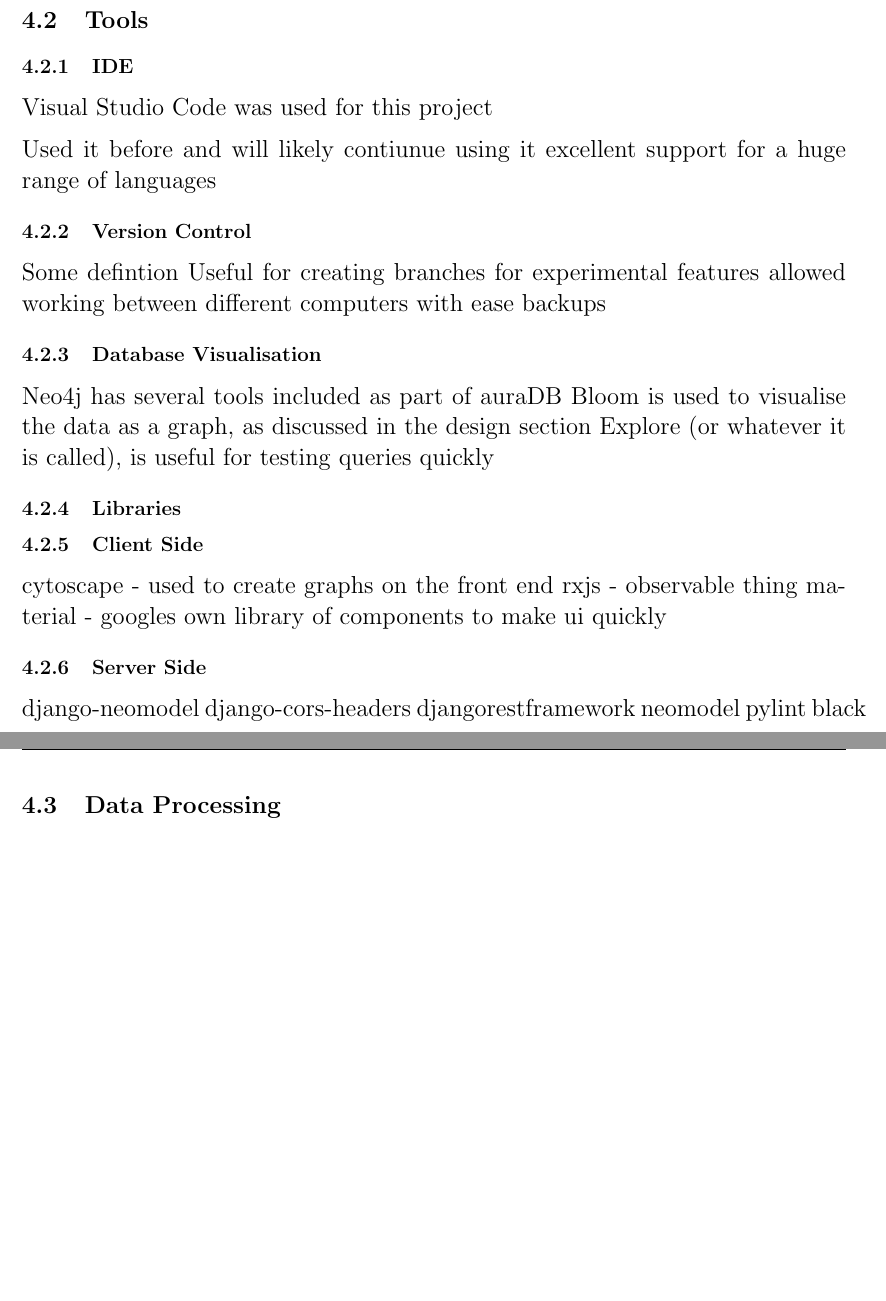
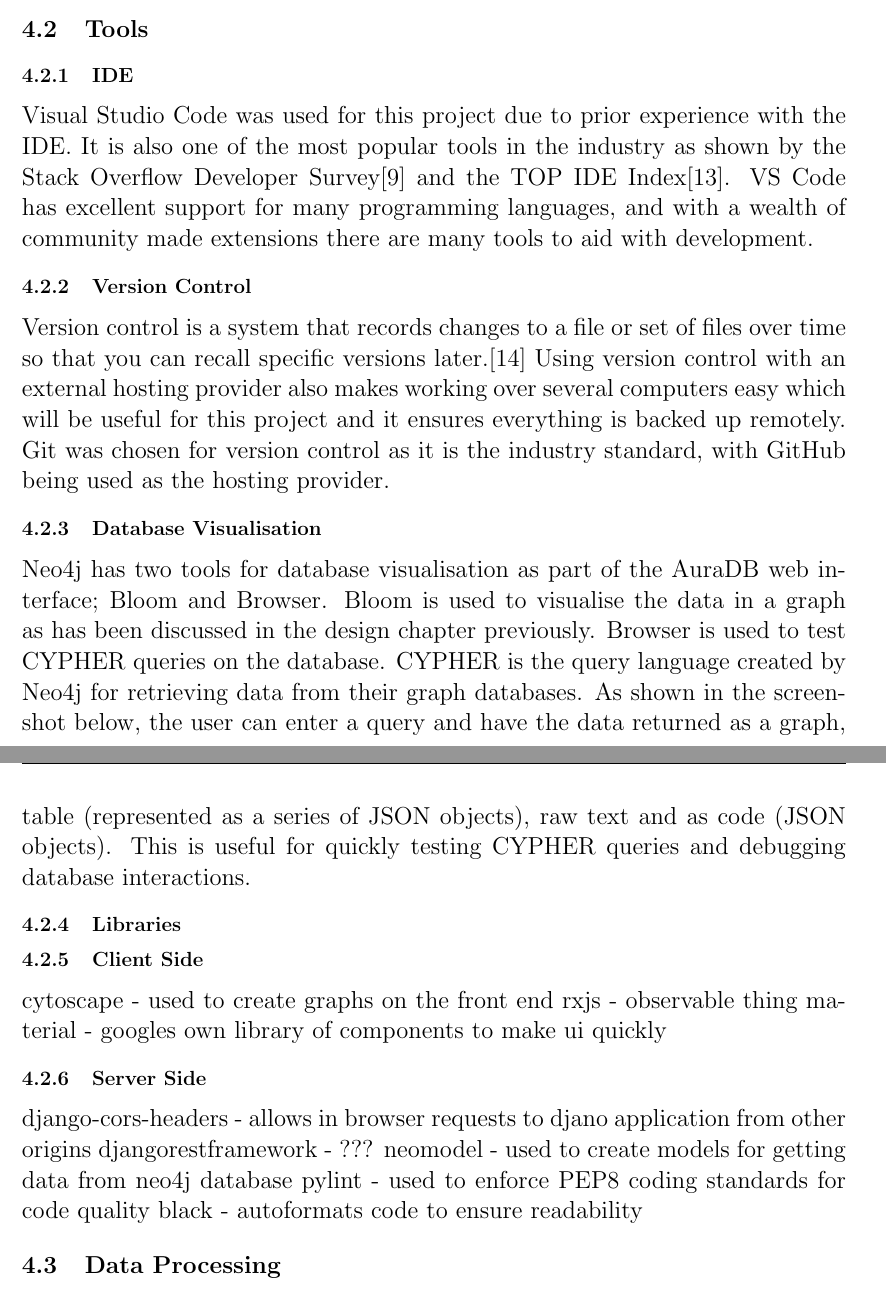
Before and after one commit to t-bowcock/report, a LaTeX thesis (main.tex, which reads chapters/implementation.tex): two parts of pages 19 and 20 of 25, joined at a grey line, cut so that both start at the same text, the shorter picture padded with empty space. Compiled offline with pdfLaTeX.

Commit message:
start of tools section

```diff
--- a/chapters/implementation.tex
+++ b/chapters/implementation.tex
@@ -1,32 +1,30 @@
 \section{Introduction}
 \section{Tools}
 \subsection{IDE}
-Visual Studio Code was used for this project
-
-Used it before and will likely contiunue using it
-excellent support for a huge range of languages
-
+Visual Studio Code was used for this project due to prior experience with the IDE. It is also one of the most popular tools in the industry
+as shown by the Stack Overflow Developer Survey\cite{StackOverflowDeveloper} and the TOP IDE Index\cite{TOPIDETop}.
+VS Code has excellent support for many programming languages, and with a wealth of community made extensions there are many tools to aid with development.
 \subsection{Version Control}
-Some defintion
-Useful for creating branches for experimental features
-allowed working between different computers with ease
-backups
+Version control is a system that records changes to a file or set of files over time so that you can recall specific versions later.\cite{GitVersionControl}
+Using version control with an external hosting provider also makes working over several computers easy which will be useful for this project and it ensures everything is backed up remotely.
+Git was chosen for version control as it is the industry standard, with GitHub being used as the hosting provider.
 \subsection{Database Visualisation}
-Neo4j has several tools included as part of auraDB
-Bloom is used to visualise the data as a graph, as discussed in the design section
-Explore (or whatever it is called), is useful for testing queries quickly
+Neo4j has two tools for database visualisation as part of the AuraDB web interface; Bloom and Browser. Bloom is used to
+visualise the data in a graph as has been discussed in the design chapter previously. Browser is used to test CYPHER queries on the database.
+CYPHER is the query language created by Neo4j for retrieving data from their graph databases. As shown in the screenshot below, the user can enter a
+query and have the data returned as a graph, table (represented as a series of JSON objects), raw text and as code (JSON objects).
+This is useful for quickly testing CYPHER queries and debugging database interactions.
 \subsection{Libraries}
 \subsection{Client Side}
 cytoscape - used to create graphs on the front end
 rxjs - observable thing
 material - googles own library of components to make ui quickly
 \subsection{Server Side}
-django-neomodel
-django-cors-headers
-djangorestframework
-neomodel
-pylint
-black
+django-cors-headers - allows in browser requests to djano application from other origins
+djangorestframework - ???
+neomodel - used to create models for getting data from neo4j database
+pylint - used to enforce PEP8 coding standards for code quality
+black - autoformats code to ensure readability
 \section{Data Processing}
 this section covers getting the data needed to create the database and creating the database
 \subsection{Finding Data Source}
```
